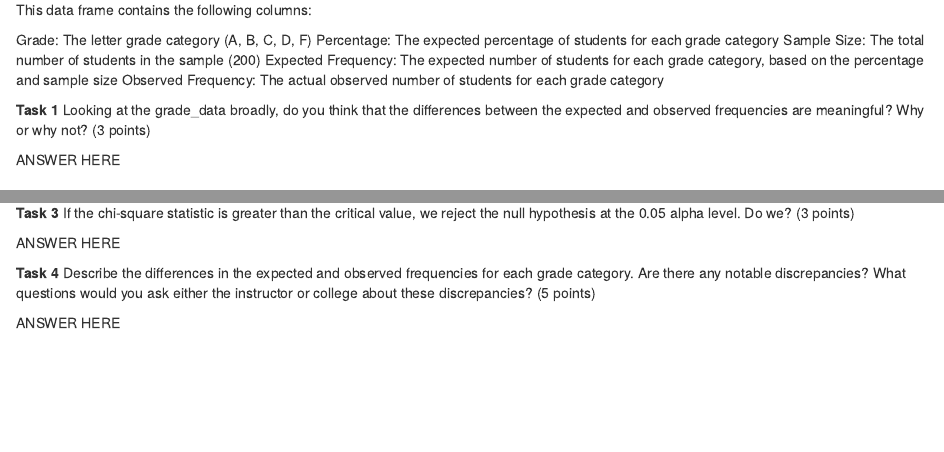
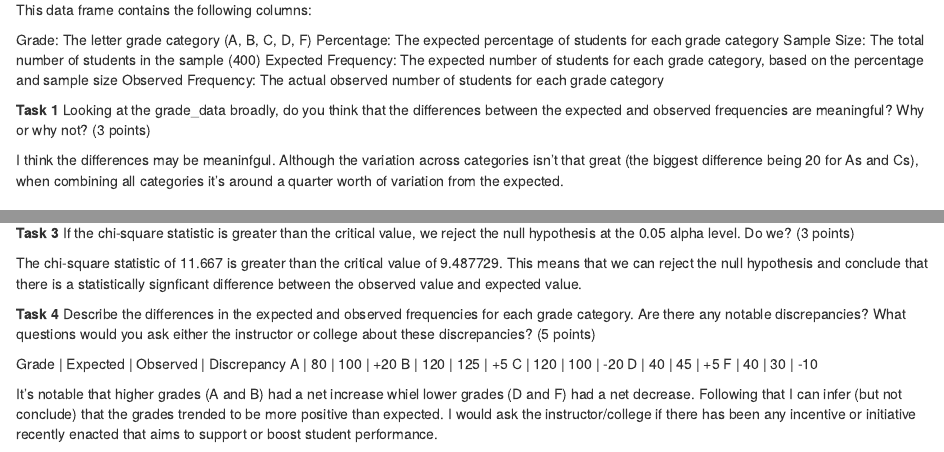
Before and after one commit to ZakLems/JOUR405_S25, an R Markdown document (homework/HW13_GradeDistribution.Rmd): the page in a window 1100 px wide, from 1230 px down, and a second part further down, joined at a grey line. Rendered offline with R 4.5, knitr and Pandoc, with nearby package versions; some code elsewhere in the file could not run offline.

Commit message:
Update HW13_GradeDistribution.Rmd

```diff
--- a/homework/HW13_GradeDistribution.Rmd
+++ b/homework/HW13_GradeDistribution.Rmd
@@ -59,13 +59,13 @@ This data frame contains the following columns:
 
 Grade: The letter grade category (A, B, C, D, F)
 Percentage: The expected percentage of students for each grade category
-Sample Size: The total number of students in the sample (200)
+Sample Size: The total number of students in the sample (400)
 Expected Frequency: The expected number of students for each grade category, based on the percentage and sample size
 Observed Frequency: The actual observed number of students for each grade category
 
 **Task 1** Looking at the grade_data broadly, do you think that the differences between the expected and observed frequencies are meaningful? Why or why not? (3 points)
 
-ANSWER HERE
+I think the differences may be meaninfgul. Although the variation across categories isn't that great (the biggest difference being 20 for As and Cs), when combining all categories it's around a quarter worth of variation from the expected.
 
 
 ### Chi-Square Test
@@ -105,9 +105,16 @@ critical_value
 
 **Task 3** If the chi-square statistic is greater than the critical value, we reject the null hypothesis at the 0.05 alpha level. Do we? (3 points)
 
-ANSWER HERE
+The chi-square statistic of 11.667 is greater than the critical value of 9.487729. This means that we can reject the null hypothesis and conclude that there is a statistically signficant difference between the observed value and expected value.
 
 
 **Task 4** Describe the differences in the expected and observed frequencies for each grade category. Are there any notable discrepancies? What questions would you ask either the instructor or college about these discrepancies? (5 points)
 
-ANSWER HERE
+Grade | Expected | Observed | Discrepancy
+A | 80 | 100 | +20
+B | 120 | 125 | +5
+C | 120 | 100 | -20
+D | 40 | 45 | +5
+F | 40 | 30 | -10
+
+It's notable that higher grades (A and B) had a net increase whiel lower grades (D and F) had a net decrease. Following that I can infer (but not conclude) that the grades trended to be more positive than expected. I would ask the instructor/college if there has been any incentive or initiative recently enacted that aims to support or boost student performance.
```
Also changed, not shown: homework/HW13_GradeDistribution.Rmd (4 more changed lines).
